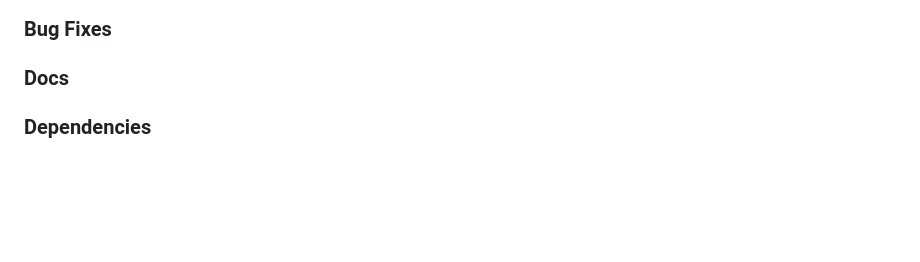
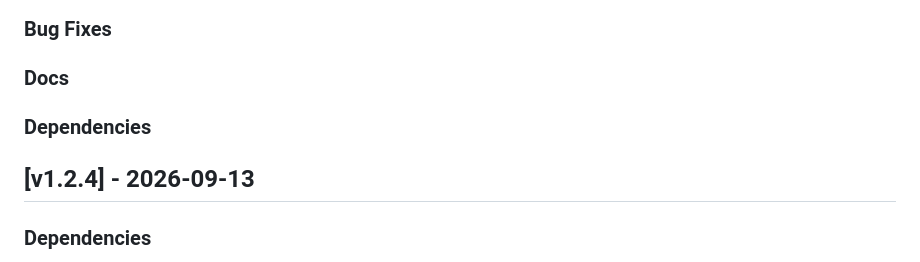
Before and after one commit to isolinear-labs/Neosynth, a Markdown page: CHANGELOG.md, the part around the change. Drawn GitHub-style; blank space fills up the shorter version.

Commit message:
Release 1.2.4

```diff
--- a/CHANGELOG.md
+++ b/CHANGELOG.md
@@ -7,6 +7,10 @@
 ### Bug Fixes
 
 ### Docs
+
+### Dependencies
+
+## [v1.2.4] - 2026-09-13
 
 ### Dependencies
 - Bump `nanoid` (transitive, via `sanitize-html` -> `postcss`) from 3.3.16 to 3.3.18 — resolves GHSA-2v37-7h3g-55p8 (high severity DoS: custom generators can loop indefinitely when `size` is zero) ([#137](https://github.com/isolinear-labs/Neosynth/pull/137))
```
